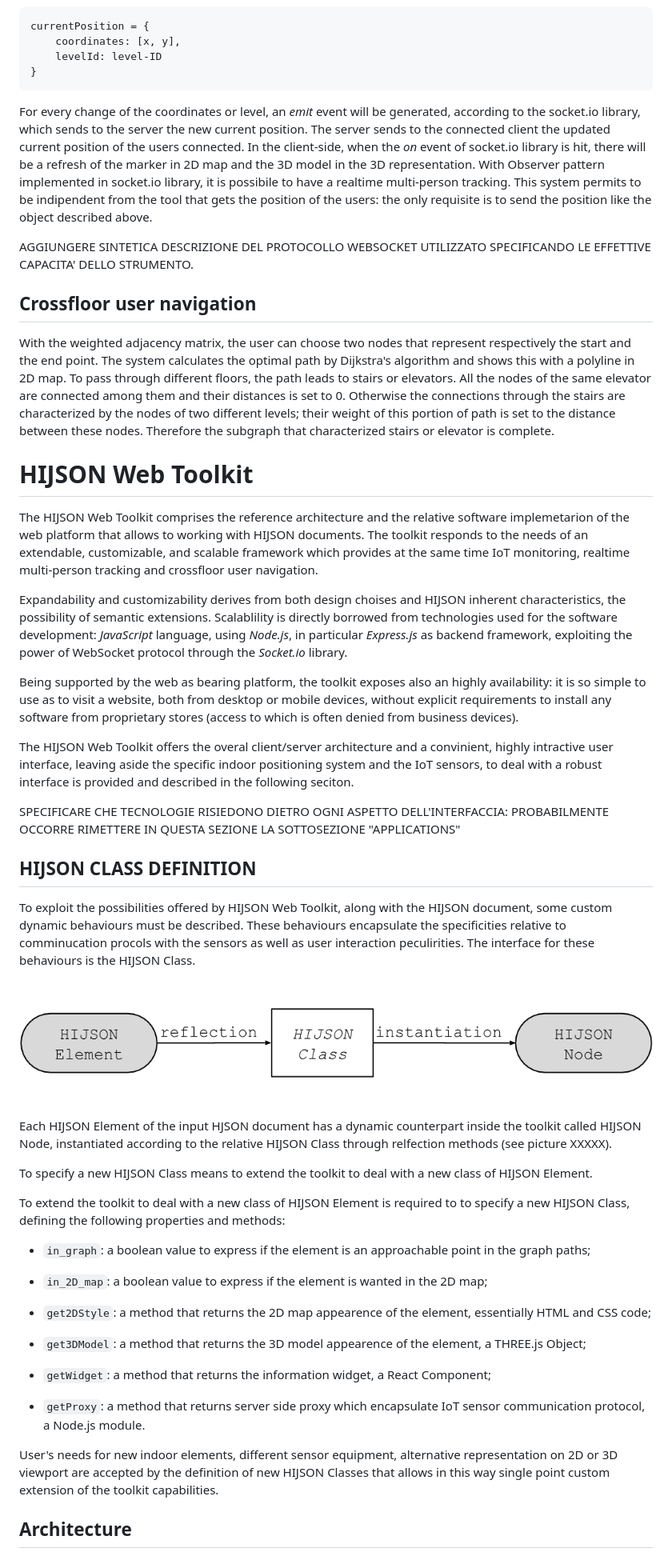
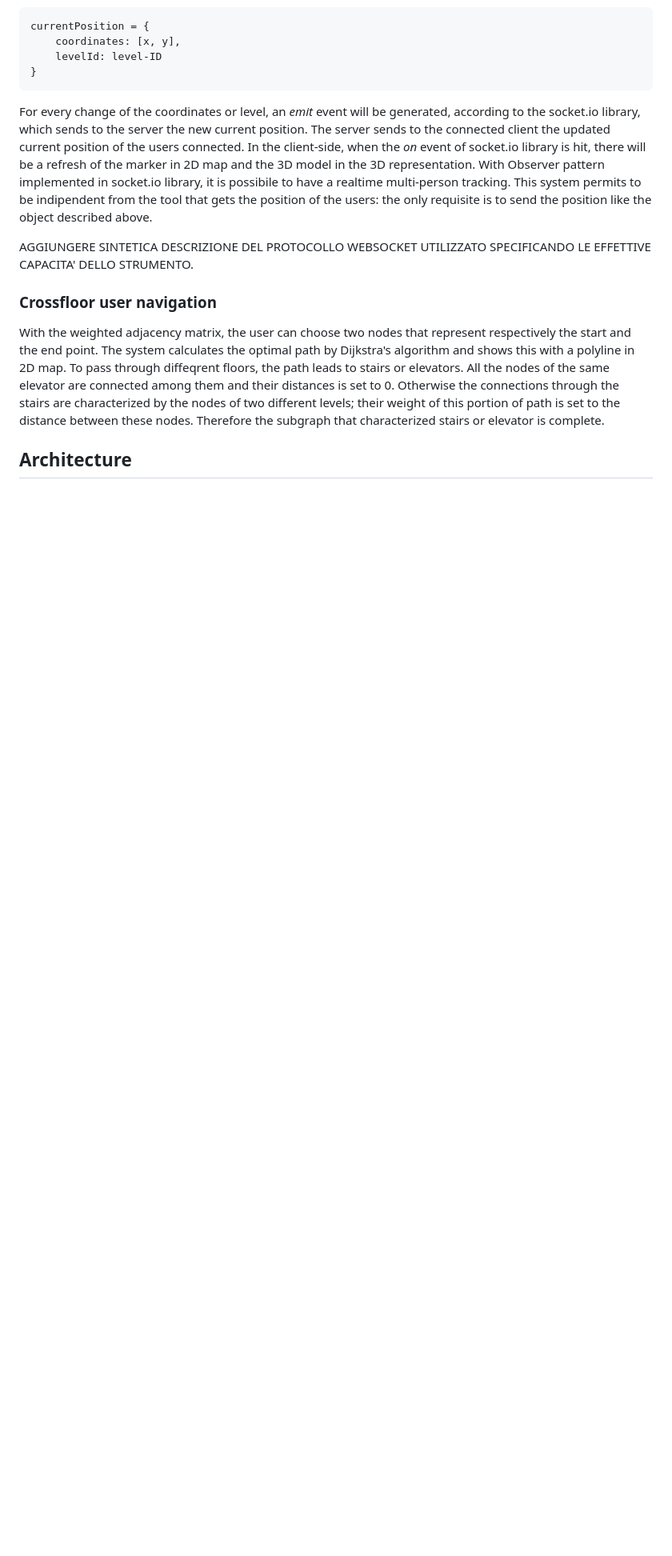
Before and after one commit to cvdlab/doceng2015, a Markdown page: doceng2015.md, the part around the change printed below. Shown: that part at 80% size. Drawn GitHub-style; blank space fills up the shorter version.

```diff
--- a/doceng2015.md
+++ b/doceng2015.md
@@ -138,45 +246,8 @@ This system permits to be indipendent from the tool that gets the position of th
 
 AGGIUNGERE SINTETICA DESCRIZIONE DEL PROTOCOLLO WEBSOCKET UTILIZZATO SPECIFICANDO LE EFFETTIVE CAPACITA' DELLO STRUMENTO.
 
-## Crossfloor user navigation
-With the weighted adjacency matrix, the user can choose two nodes that represent respectively the start and the end point. The system calculates the optimal path by Dijkstra's algorithm and shows this with a polyline in 2D map. To pass through different floors, the path leads to stairs or elevators. All the nodes of the same elevator are connected among them and their distances is set to 0. Otherwise the connections through the stairs are characterized by the nodes of two different levels; their weight of this portion of path is set to the distance between these nodes. Therefore the subgraph that characterized stairs or elevator is complete.
-
-
-
-# HIJSON  Web Toolkit
-
-The HIJSON Web Toolkit comprises the reference architecture and the relative software implemetarion of the web platform that allows to working with HIJSON documents. The toolkit responds to the needs of an extendable, customizable, and scalable framework which provides at the same time IoT monitoring, realtime multi-person tracking and crossfloor user navigation.
-
-Expandability and customizability derives from both design choises and HIJSON inherent characteristics, the possibility of semantic extensions. Scalablility is directly borrowed from technologies used for the software development: *JavaScript* language, using *Node.js*, in particular *Express.js* as backend framework, exploiting the power of WebSocket protocol through the *Socket.io* library.
-
-Being supported by the web as bearing platform, the toolkit exposes also an highly availability: it is so simple to use as to visit a website, both from desktop or mobile devices, without explicit requirements to install any software from proprietary stores (access to which is often denied from business devices).
-
-The HIJSON Web Toolkit offers the overal client/server architecture and a convinient, highly intractive user interface, leaving aside the specific indoor positioning system and the IoT sensors, to deal with a robust interface is provided and described in the following seciton.
-
-SPECIFICARE CHE TECNOLOGIE RISIEDONO DIETRO OGNI ASPETTO DELL'INTERFACCIA: PROBABILMENTE OCCORRE RIMETTERE IN QUESTA SEZIONE LA SOTTOSEZIONE "APPLICATIONS"
-
-
-## HIJSON CLASS DEFINITION
-
-To exploit the possibilities offered by HIJSON Web Toolkit, along with the HIJSON document, some custom dynamic behaviours must be described. These behaviours encapsulate the specificities relative to comminucation procols with the sensors as well as user interaction peculirities. The interface for these behaviours is the HIJSON Class.
-
-!["Element/class/node relationship "](https://raw.githubusercontent.com/cvdlab/doceng2015/master/images/element-class-node.png "Element/class/node relationship")
-
-Each HIJSON Element of the input HJSON document has a dynamic counterpart inside the toolkit called HIJSON Node, instantiated according to the relative HIJSON Class through relfection methods (see picture XXXXX).
-
-To specify a new HIJSON Class means to extend the toolkit to deal with a new class of HIJSON Element.
-
-To extend the toolkit to deal with a new class of HIJSON Element is required to to specify a new HIJSON Class, defining the following properties and methods:
-
-- `in_graph`: a boolean value to express if the element is an approachable point in the graph paths;
-- `in_2D_map`: a boolean value to express if the element is wanted in the 2D map;
-
-- `get2DStyle`: a method that returns the 2D map appearence of the element, essentially HTML and CSS code;
-- `get3DModel`: a method that returns the 3D model appearence of the element, a THREE.js Object;
-- `getWidget`: a method that returns the information widget, a React Component;
-- `getProxy`: a method that returns server side proxy which encapsulate IoT sensor communication protocol, a Node.js module.
-
-User's needs for new indoor elements, different sensor equipment, alternative representation on 2D or 3D viewport are accepted by the definition of new HIJSON Classes that allows in this way single point custom extension of the toolkit capabilities.
+### Crossfloor user navigation
+With the weighted adjacency matrix, the user can choose two nodes that represent respectively the start and the end point. The system calculates the optimal path by Dijkstra's algorithm and shows this with a polyline in 2D map. To pass through diffeqrent floors, the path leads to stairs or elevators. All the nodes of the same elevator are connected among them and their distances is set to 0. Otherwise the connections through the stairs are characterized by the nodes of two different levels; their weight of this portion of path is set to the distance between these nodes. Therefore the subgraph that characterized stairs or elevator is complete.
 
 ## Architecture
 
```
Also changed, not shown: other parts of doceng2015.md (+118 -56 lines), images/architecture.png, 13 other files.
